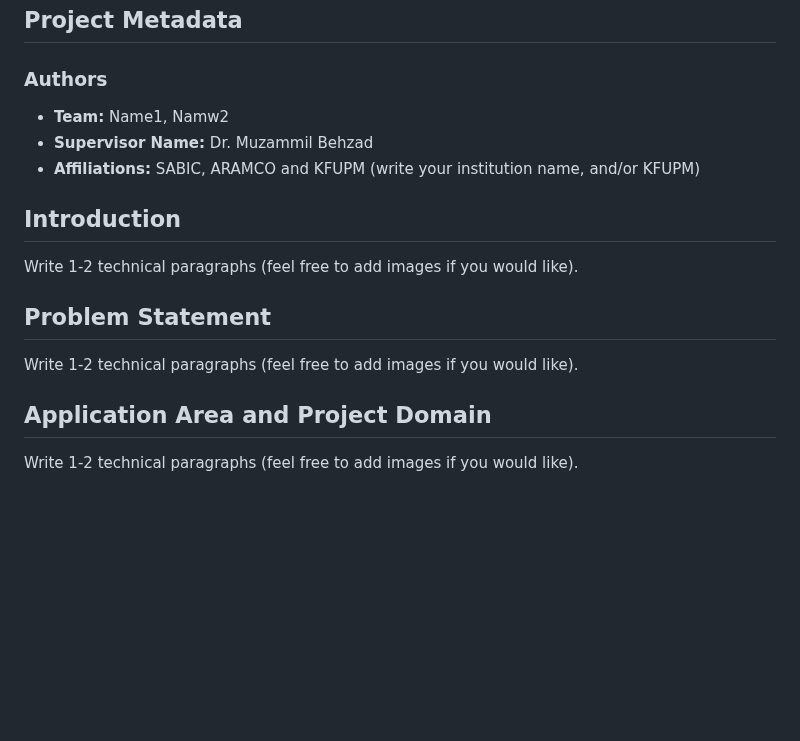
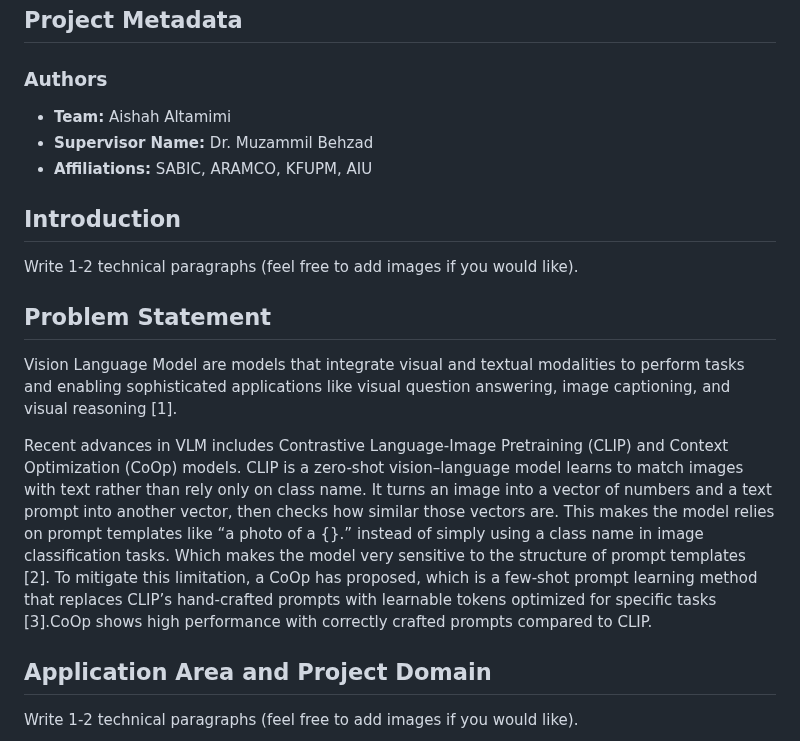
Before and after one commit to BRAIN-Lab-AI/Robustness-to-Prompt-Variations-in-VLMs-Evaluating-Noisy-Prompts-with-Ensembling-Strategies, a Markdown page: README.md, the part around the change. Drawn GitHub-style; blank space fills up the shorter version.

```diff
--- a/README.md
+++ b/README.md
@@ -2,15 +2,17 @@
 
 ## Project Metadata
 ### Authors
-- **Team:** Name1, Namw2
+- **Team:** Aishah Altamimi
 - **Supervisor Name:** Dr. Muzammil Behzad
-- **Affiliations:** SABIC, ARAMCO and KFUPM (write your institution name, and/or KFUPM)
+- **Affiliations:** SABIC, ARAMCO, KFUPM, AIU
 
 ## Introduction
 Write 1-2 technical paragraphs (feel free to add images if you would like).
 
 ## Problem Statement
-Write 1-2 technical paragraphs (feel free to add images if you would like).
+Vision Language Model are models that integrate visual and textual modalities to perform tasks and enabling sophisticated applications like visual question answering, image captioning, and visual reasoning [1].
+
+Recent advances in VLM includes Contrastive Language-Image Pretraining (CLIP) and Context Optimization (CoOp) models. CLIP is a zero-shot vision–language model learns to match images with text rather than rely only on class name. It turns an image into a vector of numbers and a text prompt into another vector, then checks how similar those vectors are. This makes the model relies on prompt templates like “a photo of a {}.” instead of simply using a class name in image classification tasks. Which makes the model very sensitive to the structure of prompt templates [2]. To mitigate this limitation, a CoOp has proposed, which is a few-shot prompt learning method that replaces CLIP’s hand-crafted prompts with learnable tokens optimized for specific tasks [3].CoOp  shows high performance with correctly crafted prompts compared to CLIP.
 
 ## Application Area and Project Domain
 Write 1-2 technical paragraphs (feel free to add images if you would like).
```
